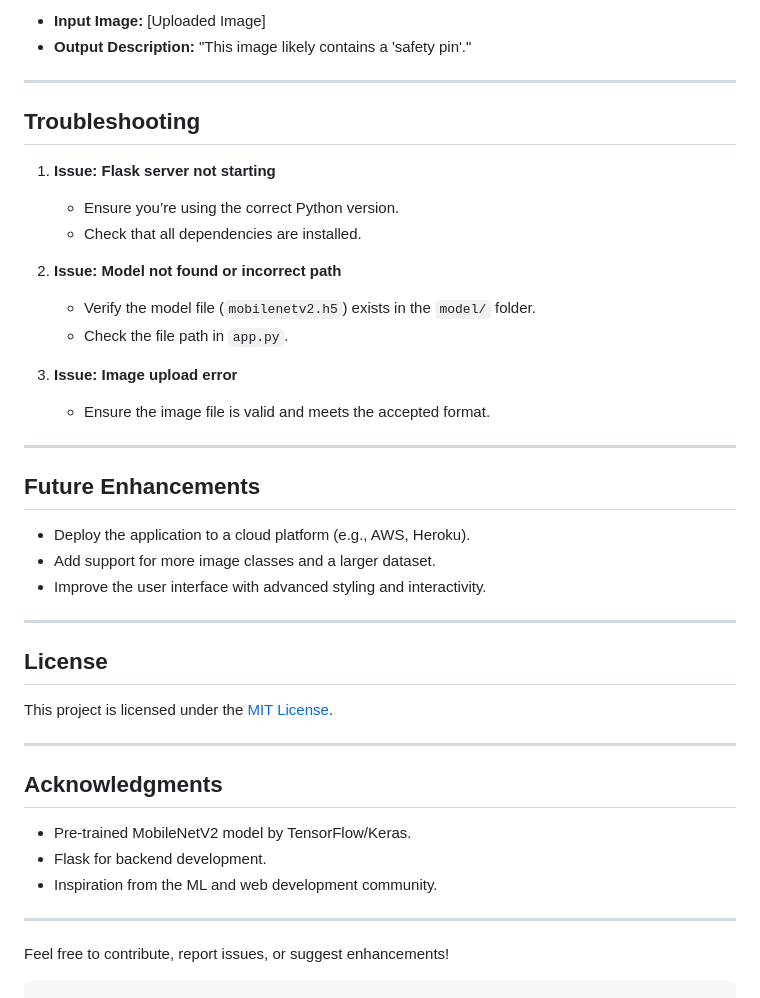
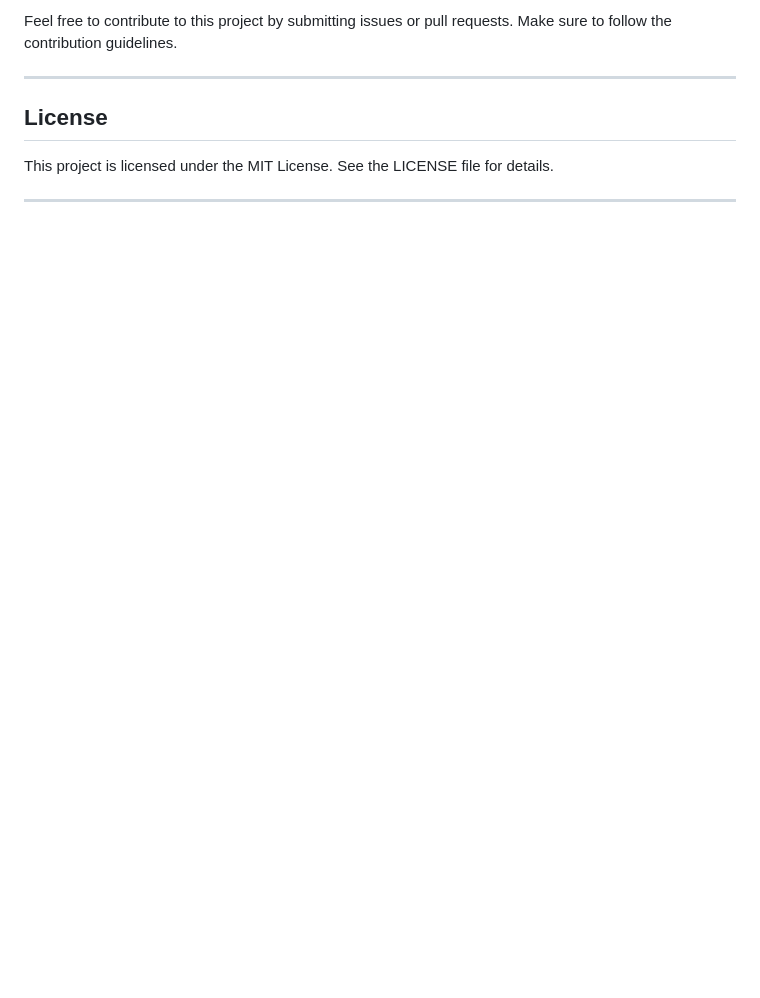
Before and after one commit to hari7702/Image-Description-Web-Application, a Markdown page: README.md, the part around one of its changes. Drawn GitHub-style; blank space fills up the shorter version.

````diff
--- a/README.md
+++ b/README.md
@@ -96,44 +139,9 @@ Here’s how the output might look after uploading an image:
-- **Input Image:** [Uploaded Image]
-- **Output Description:** "This image likely contains a 'safety pin'."
-
----
-
-## Troubleshooting
-
-1. **Issue: Flask server not starting**
-   - Ensure you’re using the correct Python version.
-   - Check that all dependencies are installed.
-
-2. **Issue: Model not found or incorrect path**
-   - Verify the model file (`mobilenetv2.h5`) exists in the `model/` folder.
-   - Check the file path in `app.py`.
-
-3. **Issue: Image upload error**
-   - Ensure the image file is valid and meets the accepted format.
-
----
-
-## Future Enhancements
-
-- Deploy the application to a cloud platform (e.g., AWS, Heroku).
-- Add support for more image classes and a larger dataset.
-- Improve the user interface with advanced styling and interactivity.
+Feel free to contribute to this project by submitting issues or pull requests. Make sure to follow the contribution guidelines.
 
 ---
 
 ## License
 
-This project is licensed under the [MIT License](LICENSE).
+This project is licensed under the MIT License. See the LICENSE file for details.
 
 ---
-
-## Acknowledgments
-
-- Pre-trained MobileNetV2 model by TensorFlow/Keras.
-- Flask for backend development.
-- Inspiration from the ML and web development community.
-
----
-
-Feel free to contribute, report issues, or suggest enhancements!
-```
````
Also changed, not shown: other parts of README.md (+118 -75 lines).
